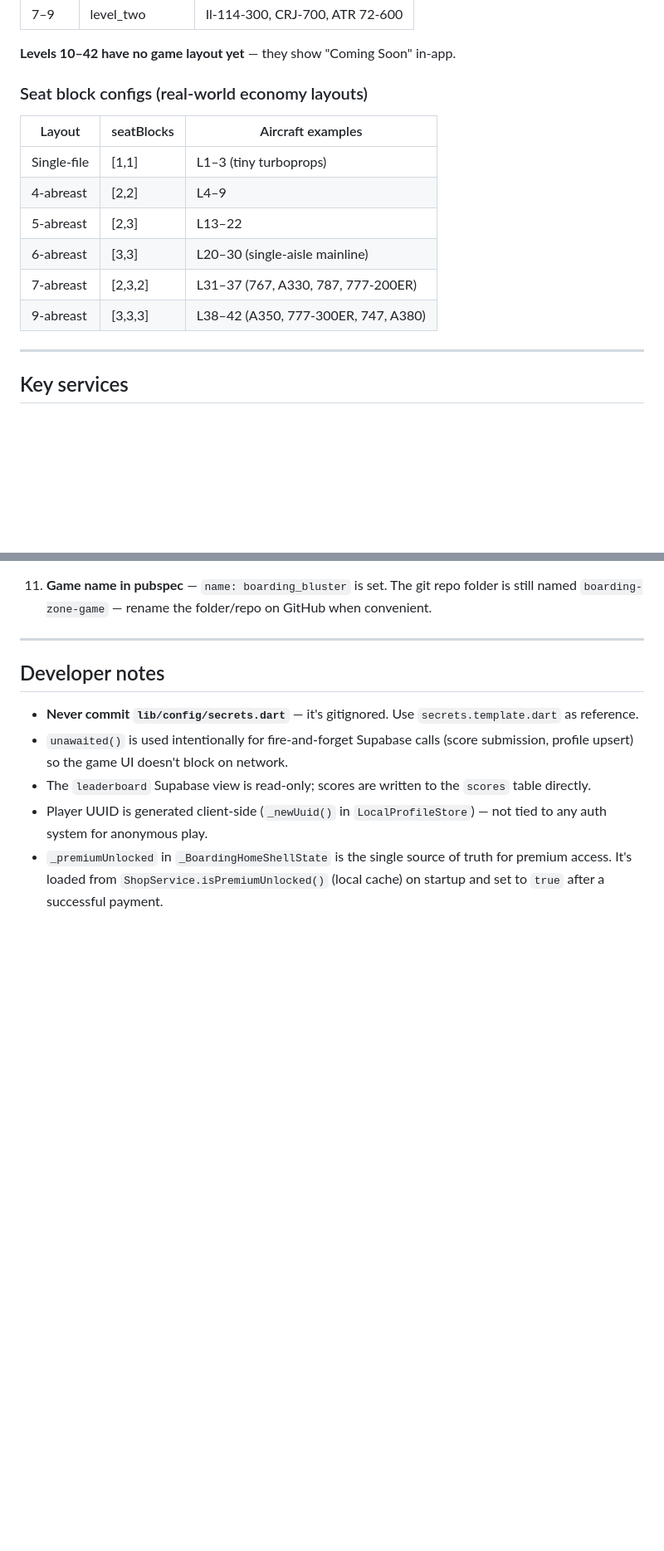
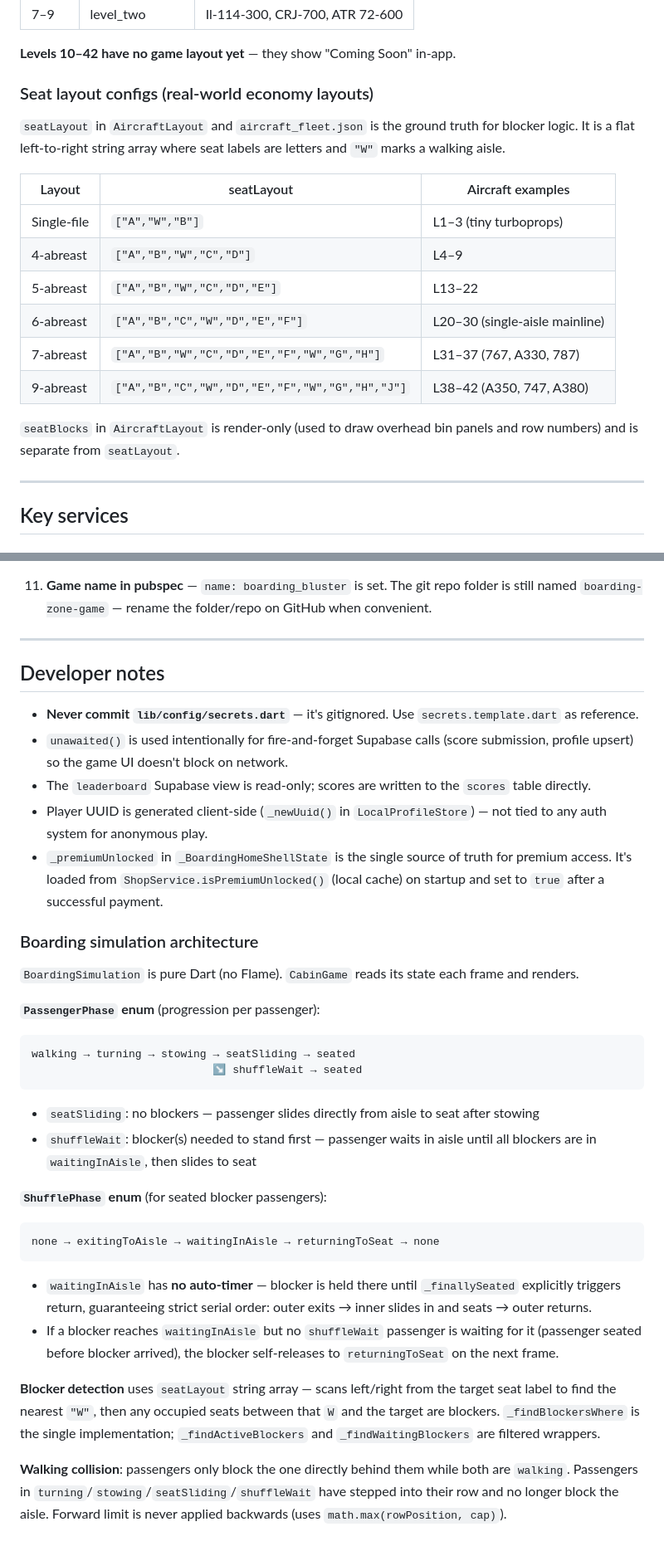
Before and after one commit to UTPAL-GAURAV/boarding-zone-game, a Markdown page: CLAUDE.md, 2 parts joined by grey strips. Shown at 83% size. Drawn GitHub-style; blank space fills up the shorter version.

Commit message:
claude updated

````diff
--- a/CLAUDE.md
+++ b/CLAUDE.md
@@ -111,16 +115,20 @@ RLS is enabled on all tables. `purchases` currently has a permissive policy (all
 
 **Levels 10–42 have no game layout yet** — they show "Coming Soon" in-app.
 
-### Seat block configs (real-world economy layouts)
+### Seat layout configs (real-world economy layouts)
 
-| Layout | seatBlocks | Aircraft examples |
+`seatLayout` in `AircraftLayout` and `aircraft_fleet.json` is the ground truth for blocker logic. It is a flat left-to-right string array where seat labels are letters and `"W"` marks a walking aisle.
+
+| Layout | seatLayout | Aircraft examples |
 |---|---|---|
-| Single-file | [1,1] | L1–3 (tiny turboprops) |
-| 4-abreast | [2,2] | L4–9 |
-| 5-abreast | [2,3] | L13–22 |
-| 6-abreast | [3,3] | L20–30 (single-aisle mainline) |
-| 7-abreast | [2,3,2] | L31–37 (767, A330, 787, 777-200ER) |
-| 9-abreast | [3,3,3] | L38–42 (A350, 777-300ER, 747, A380) |
+| Single-file | `["A","W","B"]` | L1–3 (tiny turboprops) |
+| 4-abreast | `["A","B","W","C","D"]` | L4–9 |
+| 5-abreast | `["A","B","W","C","D","E"]` | L13–22 |
+| 6-abreast | `["A","B","C","W","D","E","F"]` | L20–30 (single-aisle mainline) |
+| 7-abreast | `["A","B","W","C","D","E","F","W","G","H"]` | L31–37 (767, A330, 787) |
+| 9-abreast | `["A","B","C","W","D","E","F","W","G","H","J"]` | L38–42 (A350, 747, A380) |
+
+`seatBlocks` in `AircraftLayout` is render-only (used to draw overhead bin panels and row numbers) and is separate from `seatLayout`.
 
 ---
 
@@ -233,3 +241,26 @@ App never crashes on network failure — errors are swallowed after 3 retries an
 - The `leaderboard` Supabase view is read-only; scores are written to the `scores` table directly.
 - Player UUID is generated client-side (`_newUuid()` in `LocalProfileStore`) — not tied to any auth system for anonymous play.
 - `_premiumUnlocked` in `_BoardingHomeShellState` is the single source of truth for premium access. It's loaded from `ShopService.isPremiumUnlocked()` (local cache) on startup and set to `true` after a successful payment.
+
+### Boarding simulation architecture
+
+`BoardingSimulation` is pure Dart (no Flame). `CabinGame` reads its state each frame and renders.
+
+**`PassengerPhase` enum** (progression per passenger):
+```
+walking → turning → stowing → seatSliding → seated
+                            ↘ shuffleWait → seated
+```
+- `seatSliding`: no blockers — passenger slides directly from aisle to seat after stowing
+- `shuffleWait`: blocker(s) needed to stand first — passenger waits in aisle until all blockers are in `waitingInAisle`, then slides to seat
+
+**`ShufflePhase` enum** (for seated blocker passengers):
+```
+none → exitingToAisle → waitingInAisle → returningToSeat → none
+```
+- `waitingInAisle` has **no auto-timer** — blocker is held there until `_finallySeated` explicitly triggers return, guaranteeing strict serial order: outer exits → inner slides in and seats → outer returns.
+- If a blocker reaches `waitingInAisle` but no `shuffleWait` passenger is waiting for it (passenger seated before blocker arrived), the blocker self-releases to `returningToSeat` on the next frame.
+
+**Blocker detection** uses `seatLayout` string array — scans left/right from the target seat label to find the nearest `"W"`, then any occupied seats between that `W` and the target are blockers. `_findBlockersWhere` is the single implementation; `_findActiveBlockers` and `_findWaitingBlockers` are filtered wrappers.
+
+**Walking collision**: passengers only block the one directly behind them while both are `walking`. Passengers in `turning`/`stowing`/`seatSliding`/`shuffleWait` have stepped into their row and no longer block the aisle. Forward limit is never applied backwards (uses `math.max(rowPosition, cap)`).
````
Also changed, not shown: other parts of CLAUDE.md (+4 -0 lines).
